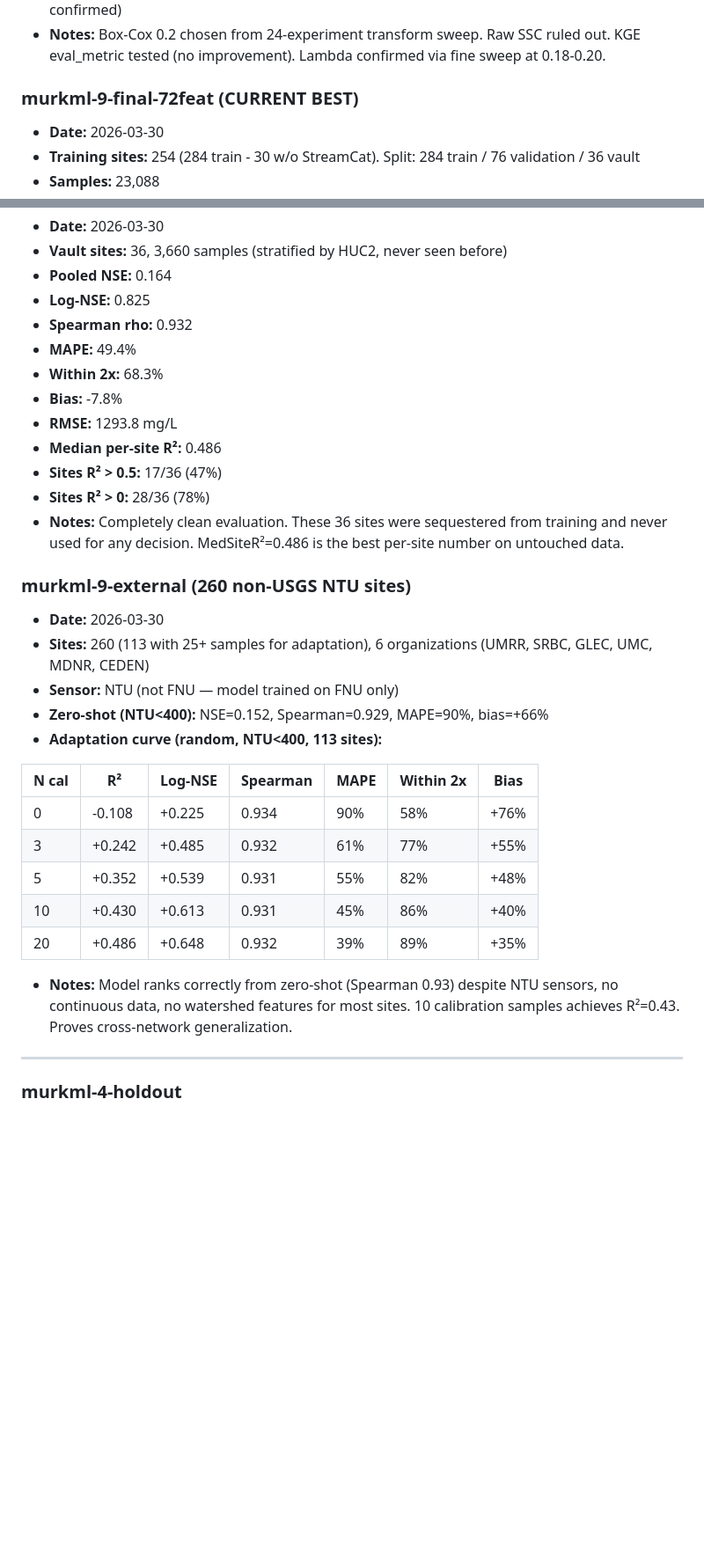
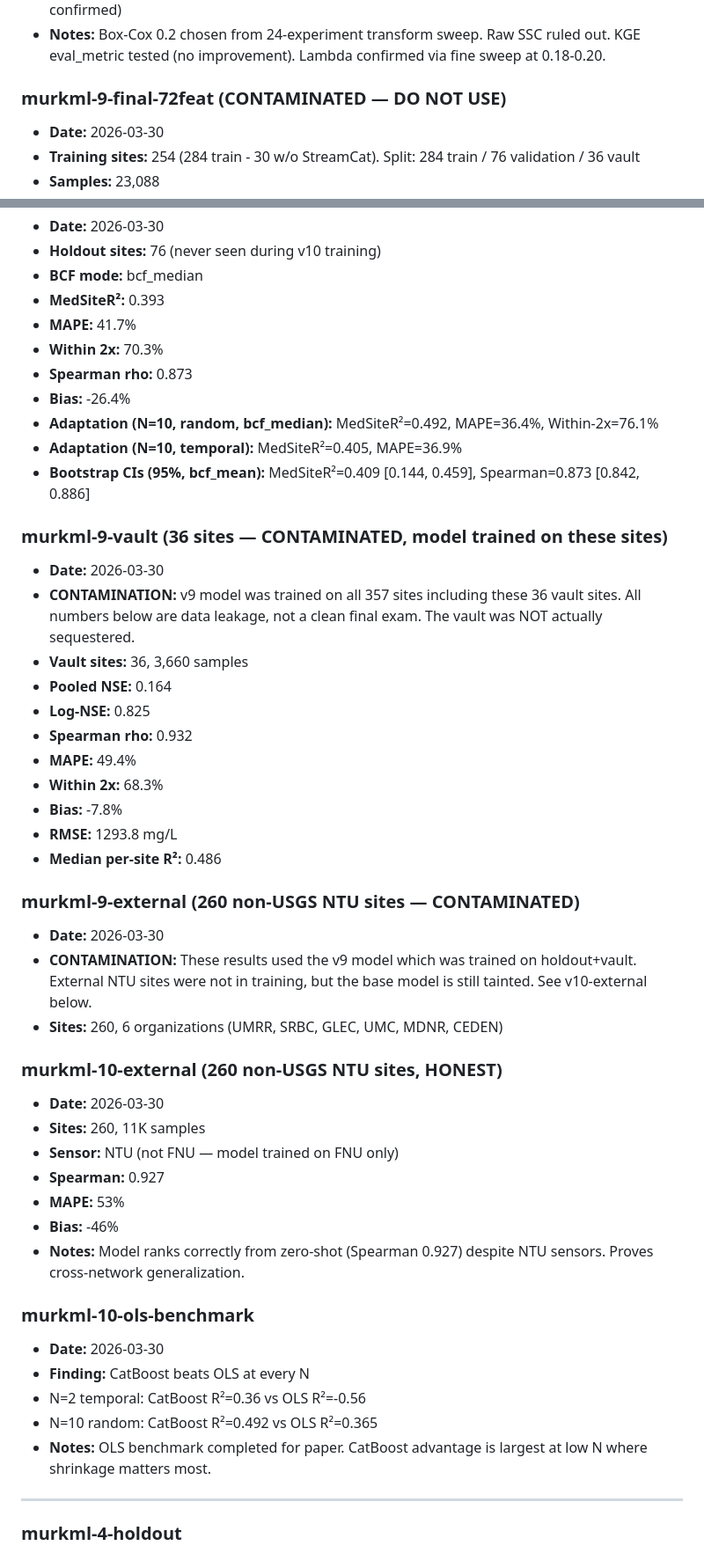
Before and after one commit to Whiteaeros/murkml, a Markdown page: MODEL_VERSIONS.md, 2 parts joined by grey strips. Shown at 88% size. GitHub-like rendering; blank space fills up the shorter version.

```diff
--- a/MODEL_VERSIONS.md
+++ b/MODEL_VERSIONS.md
@@ -77,7 +77,7 @@ Each entry records: training config, dataset, performance, and what changed from
 - **Saved model:** data/results/models/ssc_C_sensor_basic_watershed.cbm (487 trees, lambda=0.2 confirmed)
 - **Notes:** Box-Cox 0.2 chosen from 24-experiment transform sweep. Raw SSC ruled out. KGE eval_metric tested (no improvement). Lambda confirmed via fine sweep at 0.18-0.20.
 
-### murkml-9-final-72feat (CURRENT BEST)
+### murkml-9-final-72feat (CONTAMINATED — DO NOT USE)
 - **Date:** 2026-03-30
 - **Training sites:** 254 (284 train - 30 w/o StreamCat). Split: 284 train / 76 validation / 36 vault
 - **Samples:** 23,088
@@ -116,5 +141,19 @@ Each entry records: training config, dataset, performance, and what changed from
 - **Date:** 2026-03-30
-- **Vault sites:** 36, 3,660 samples (stratified by HUC2, never seen before)
+- **Holdout sites:** 76 (never seen during v10 training)
+- **BCF mode:** bcf_median
+- **MedSiteR²:** 0.393
+- **MAPE:** 41.7%
+- **Within 2x:** 70.3%
+- **Spearman rho:** 0.873
+- **Bias:** -26.4%
+- **Adaptation (N=10, random, bcf_median):** MedSiteR²=0.492, MAPE=36.4%, Within-2x=76.1%
+- **Adaptation (N=10, temporal):** MedSiteR²=0.405, MAPE=36.9%
+- **Bootstrap CIs (95%, bcf_mean):** MedSiteR²=0.409 [0.144, 0.459], Spearman=0.873 [0.842, 0.886]
+
+### murkml-9-vault (36 sites — CONTAMINATED, model trained on these sites)
+- **Date:** 2026-03-30
+- **CONTAMINATION:** v9 model was trained on all 357 sites including these 36 vault sites. All numbers below are data leakage, not a clean final exam. The vault was NOT actually sequestered.
+- **Vault sites:** 36, 3,660 samples
 - **Pooled NSE:** 0.164
 - **Log-NSE:** 0.825
 - **Spearman rho:** 0.932
@@ -123,26 +162,27 @@ Each entry records: training config, dataset, performance, and what changed from
 - **Bias:** -7.8%
 - **RMSE:** 1293.8 mg/L
 - **Median per-site R²:** 0.486
-- **Sites R² > 0.5:** 17/36 (47%)
-- **Sites R² > 0:** 28/36 (78%)
-- **Notes:** Completely clean evaluation. These 36 sites were sequestered from training and never used for any decision. MedSiteR²=0.486 is the best per-site number on untouched data.
 
-### murkml-9-external (260 non-USGS NTU sites)
+### murkml-9-external (260 non-USGS NTU sites — CONTAMINATED)
 - **Date:** 2026-03-30
-- **Sites:** 260 (113 with 25+ samples for adaptation), 6 organizations (UMRR, SRBC, GLEC, UMC, MDNR, CEDEN)
+- **CONTAMINATION:** These results used the v9 model which was trained on holdout+vault. External NTU sites were not in training, but the base model is still tainted. See v10-external below.
+- **Sites:** 260, 6 organizations (UMRR, SRBC, GLEC, UMC, MDNR, CEDEN)
+
+### murkml-10-external (260 non-USGS NTU sites, HONEST)
+- **Date:** 2026-03-30
+- **Sites:** 260, 11K samples
 - **Sensor:** NTU (not FNU — model trained on FNU only)
-- **Zero-shot (NTU<400):** NSE=0.152, Spearman=0.929, MAPE=90%, bias=+66%
-- **Adaptation curve (random, NTU<400, 113 sites):**
+- **Spearman:** 0.927
+- **MAPE:** 53%
+- **Bias:** -46%
+- **Notes:** Model ranks correctly from zero-shot (Spearman 0.927) despite NTU sensors. Proves cross-network generalization.
 
-| N cal | R² | Log-NSE | Spearman | MAPE | Within 2x | Bias |
-|---|---|---|---|---|---|---|
-| 0 | -0.108 | +0.225 | 0.934 | 90% | 58% | +76% |
-| 3 | +0.242 | +0.485 | 0.932 | 61% | 77% | +55% |
-| 5 | +0.352 | +0.539 | 0.931 | 55% | 82% | +48% |
-| 10 | +0.430 | +0.613 | 0.931 | 45% | 86% | +40% |
-| 20 | +0.486 | +0.648 | 0.932 | 39% | 89% | +35% |
-
-- **Notes:** Model ranks correctly from zero-shot (Spearman 0.93) despite NTU sensors, no continuous data, no watershed features for most sites. 10 calibration samples achieves R²=0.43. Proves cross-network generalization.
+### murkml-10-ols-benchmark
+- **Date:** 2026-03-30
+- **Finding:** CatBoost beats OLS at every N
+- N=2 temporal: CatBoost R²=0.36 vs OLS R²=-0.56
+- N=10 random: CatBoost R²=0.492 vs OLS R²=0.365
+- **Notes:** OLS benchmark completed for paper. CatBoost advantage is largest at low N where shrinkage matters most.
 
 ---
 
```
Also changed, not shown: other parts of MODEL_VERSIONS.md (+31 -6 lines), CLAUDE.md (+27 -23 lines), RESULTS_LOG.md (+40 -0 lines).
